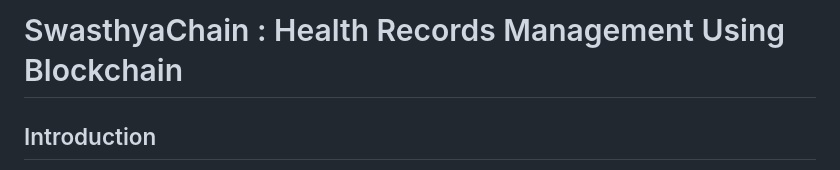
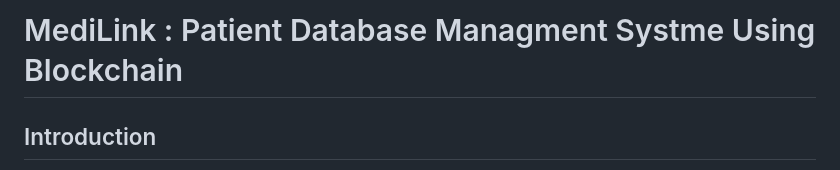
Before and after one commit to G0D0HL0RD/MediLink, a Markdown page: README.md, the part around the change. GitHub-like rendering.

```diff
--- a/README.md
+++ b/README.md
@@ -1,4 +1,4 @@
-# SwasthyaChain : Health Records Management Using Blockchain
+# MediLink : Patient Database Managment Systme Using Blockchain
 
 
 ## Introduction
```
